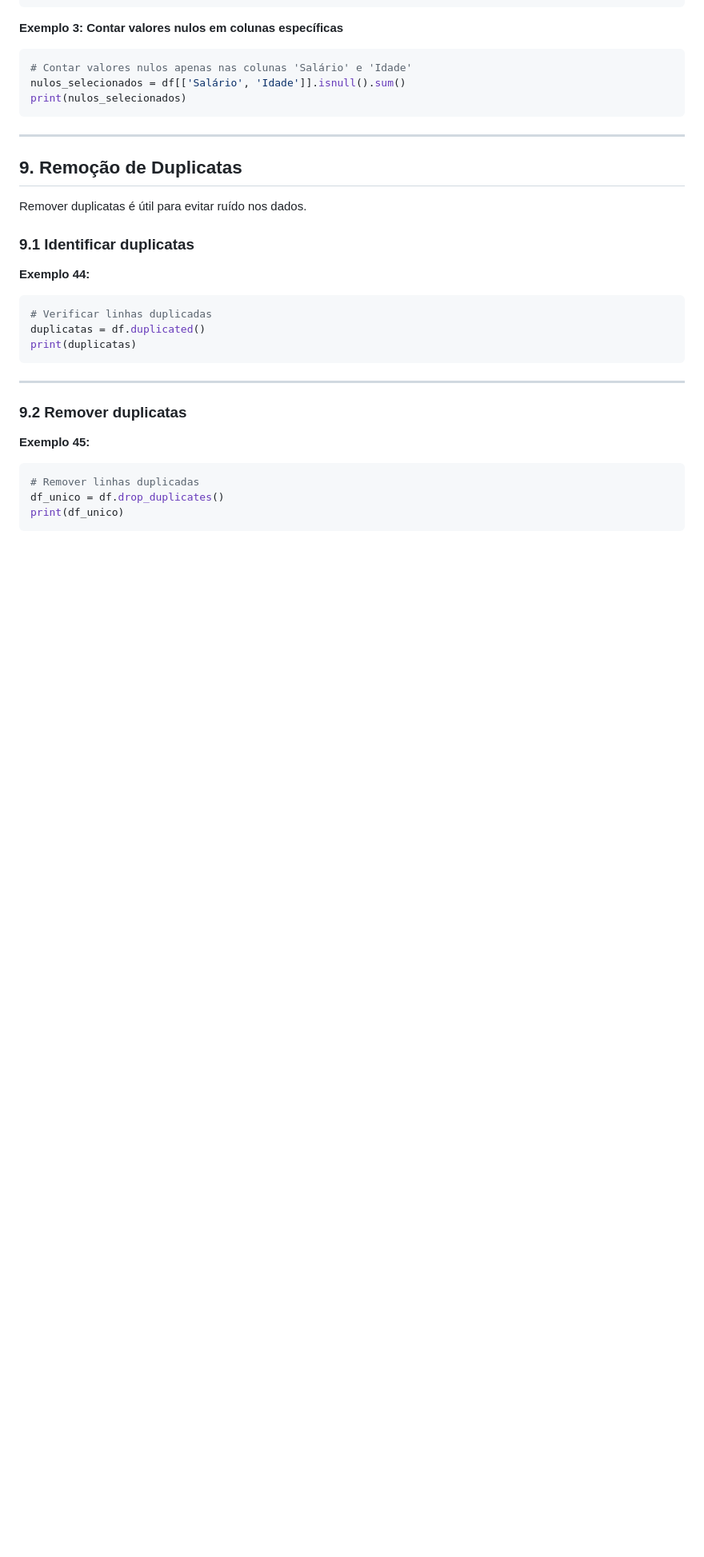
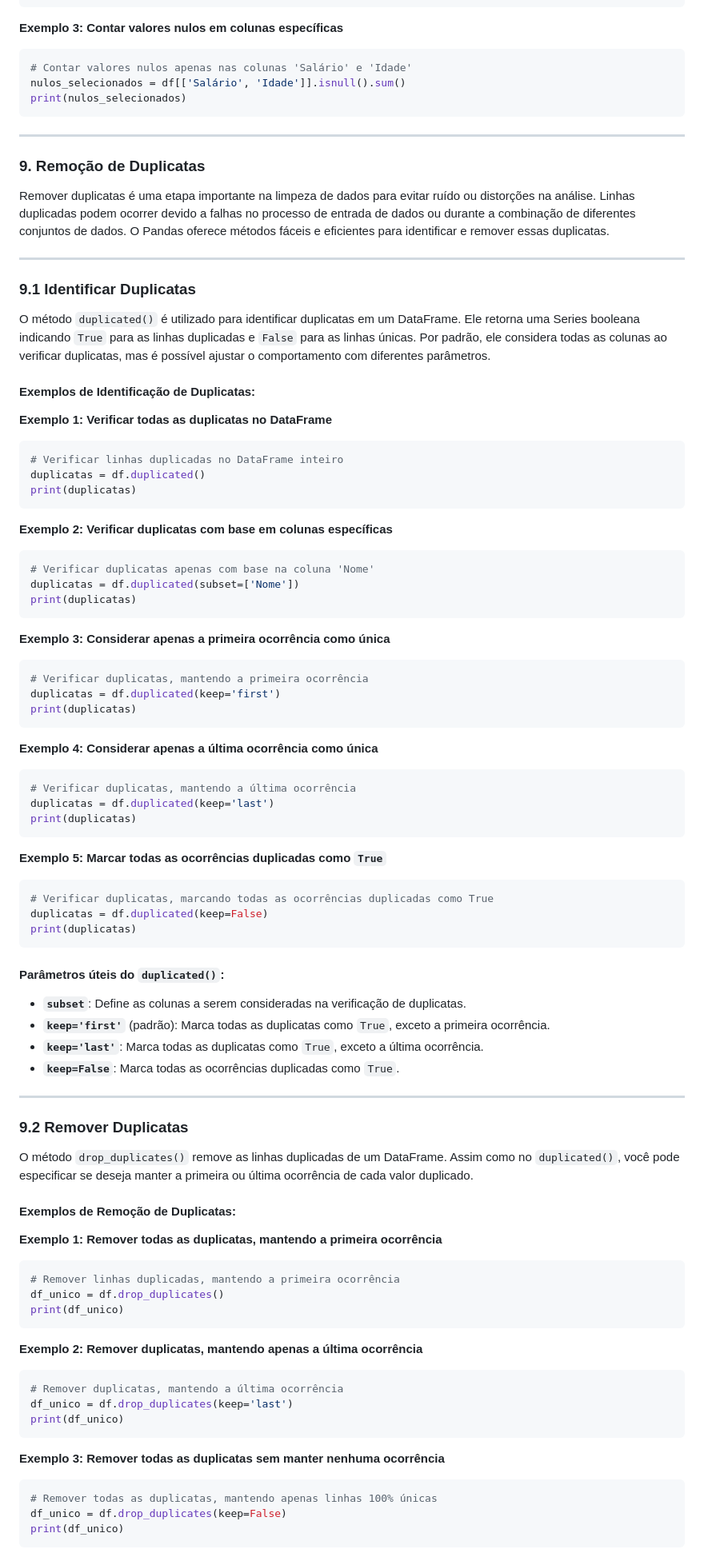
Before and after one commit to NES-Collaborate/pratica-pesquisa-2024, a Markdown page: encontro1.md, the part around one of its changes. Shown at 80% size. Rendered like a GitHub page; blank space fills up the shorter version.

Commit message:
Expand section on duplicate removal and reinsert sections on data grouping and sorting.

````diff
--- a/encontro1.md
+++ b/encontro1.md
@@ -1086,31 +1086,98 @@ print(nulos_selecionados)
 
 <a id="9"></a>
 
-## 9. Remoção de Duplicatas
+### 9. Remoção de Duplicatas
 
-Remover duplicatas é útil para evitar ruído nos dados.
+Remover duplicatas é uma etapa importante na limpeza de dados para evitar ruído ou distorções na análise. Linhas duplicadas podem ocorrer devido a falhas no processo de entrada de dados ou durante a combinação de diferentes conjuntos de dados. O Pandas oferece métodos fáceis e eficientes para identificar e remover essas duplicatas.
+
+---
 
 <a id="9.1"></a>
 
-### 9.1 Identificar duplicatas
+### 9.1 Identificar Duplicatas
 
-**Exemplo 44:**
+O método `duplicated()` é utilizado para identificar duplicatas em um DataFrame. Ele retorna uma Series booleana indicando `True` para as linhas duplicadas e `False` para as linhas únicas. Por padrão, ele considera todas as colunas ao verificar duplicatas, mas é possível ajustar o comportamento com diferentes parâmetros.
+
+#### Exemplos de Identificação de Duplicatas:
+
+**Exemplo 1: Verificar todas as duplicatas no DataFrame**
 
 ```python
-# Verificar linhas duplicadas
+# Verificar linhas duplicadas no DataFrame inteiro
 duplicatas = df.duplicated()
 print(duplicatas)
 ```
+
+**Exemplo 2: Verificar duplicatas com base em colunas específicas**
+
+```python
+# Verificar duplicatas apenas com base na coluna 'Nome'
+duplicatas = df.duplicated(subset=['Nome'])
+print(duplicatas)
+```
+
+**Exemplo 3: Considerar apenas a primeira ocorrência como única**
+
+```python
+# Verificar duplicatas, mantendo a primeira ocorrência
+duplicatas = df.duplicated(keep='first')
+print(duplicatas)
+```
+
+**Exemplo 4: Considerar apenas a última ocorrência como única**
+
+```python
+# Verificar duplicatas, mantendo a última ocorrência
+duplicatas = df.duplicated(keep='last')
+print(duplicatas)
+```
+
+**Exemplo 5: Marcar todas as ocorrências duplicadas como `True`**
+
+```python
+# Verificar duplicatas, marcando todas as ocorrências duplicadas como True
+duplicatas = df.duplicated(keep=False)
+print(duplicatas)
+```
+
+#### Parâmetros úteis do `duplicated()`:
+
+- **`subset`**: Define as colunas a serem consideradas na verificação de duplicatas.
+- **`keep='first'`** (padrão): Marca todas as duplicatas como `True`, exceto a primeira ocorrência.
+- **`keep='last'`**: Marca todas as duplicatas como `True`, exceto a última ocorrência.
+- **`keep=False`**: Marca todas as ocorrências duplicadas como `True`.
 
 ---
 
 <a id="9.2"></a>
 
-### 9.2 Remover duplicatas
+### 9.2 Remover Duplicatas
 
-**Exemplo 45:**
+O método `drop_duplicates()` remove as linhas duplicadas de um DataFrame. Assim como no `duplicated()`, você pode especificar se deseja manter a primeira ou última ocorrência de cada valor duplicado.
+
+#### Exemplos de Remoção de Duplicatas:
+
+**Exemplo 1: Remover todas as duplicatas, mantendo a primeira ocorrência**
 
 ```python
-# Remover linhas duplicadas
+# Remover linhas duplicadas, mantendo a primeira ocorrência
 df_unico = df.drop_duplicates()
 print(df_unico)
+```
+
+**Exemplo 2: Remover duplicatas, mantendo apenas a última ocorrência**
+
+```python
+# Remover duplicatas, mantendo a última ocorrência
+df_unico = df.drop_duplicates(keep='last')
+print(df_unico)
+```
+
+**Exemplo 3: Remover todas as duplicatas sem manter nenhuma ocorrência**
+
+```python
+# Remover todas as duplicatas, mantendo apenas linhas 100% únicas
+df_unico = df.drop_duplicates(keep=False)
+print(df_unico)
+```
+
````
Also changed, not shown: other parts of encontro1.md (+36 -0 lines).
